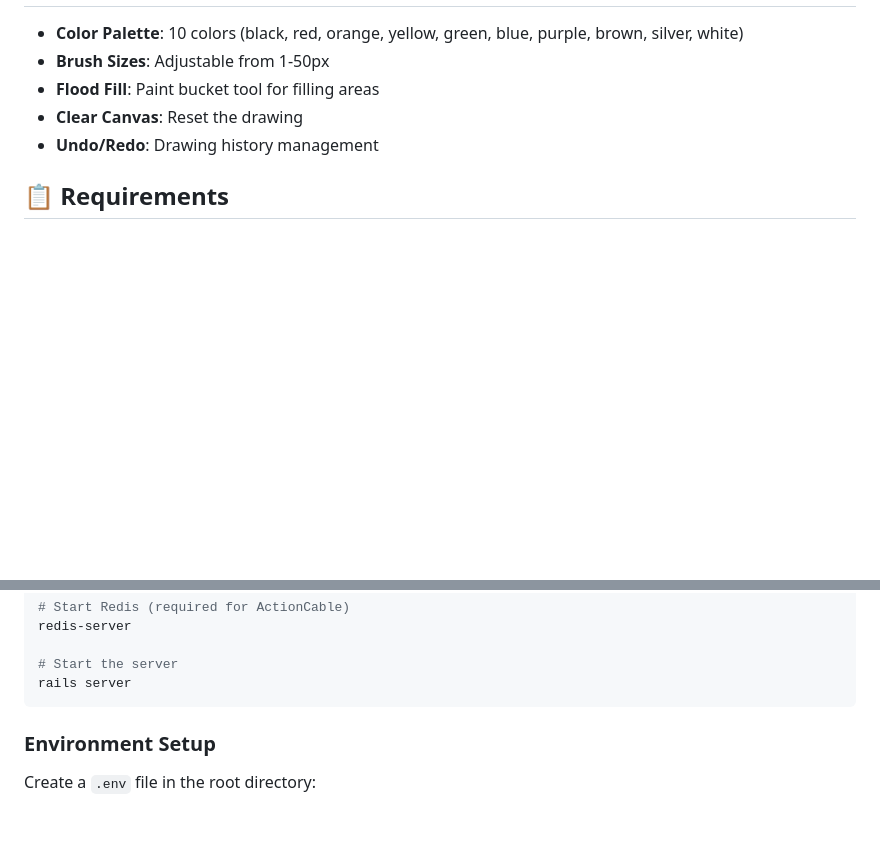
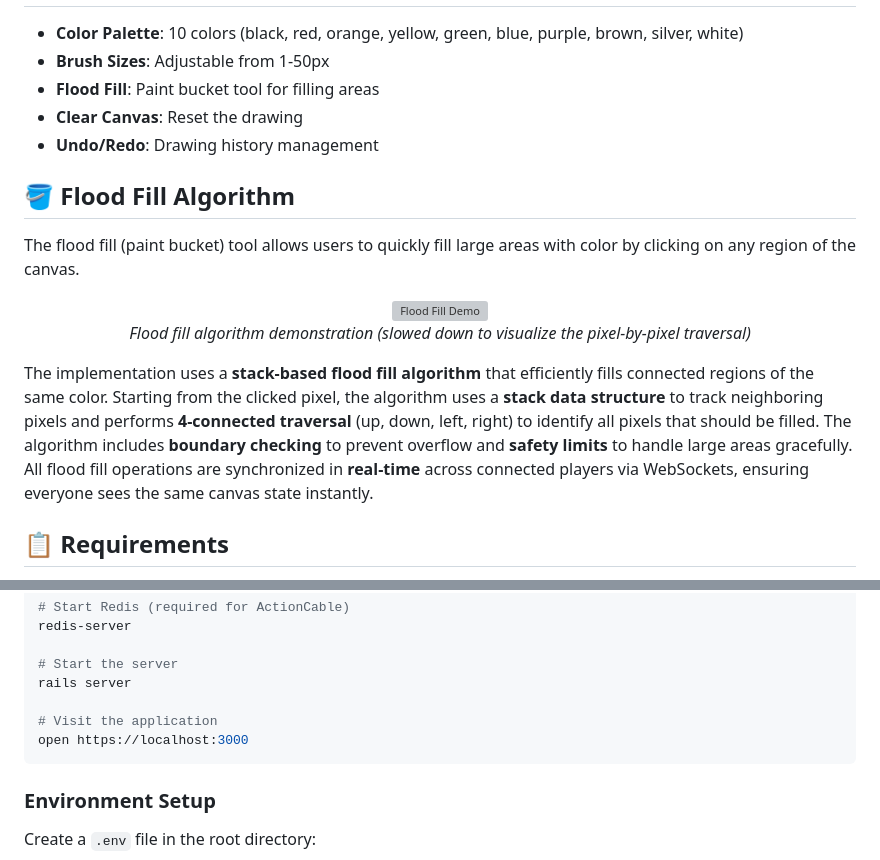
Before and after one commit to karamvirr/word-guessing-game, a Markdown page: README.md, 2 parts joined by grey strips. Rendered like a GitHub page; blank space fills up the shorter version; grey boxes are pictures that could not be loaded.

````diff
--- a/README.md
+++ b/README.md
@@ -41,6 +52,17 @@ A real-time multiplayer drawing and guessing game built with Ruby on Rails and W
 - **Clear Canvas**: Reset the drawing
 - **Undo/Redo**: Drawing history management
 
+## 🪣 Flood Fill Algorithm
+
+The flood fill (paint bucket) tool allows users to quickly fill large areas with color by clicking on any region of the canvas.
+
+<div align="center">
+  <img src="https://github.com/user-attachments/assets/54a17ed4-23ec-4993-af58-87e5df08e60c" alt="Flood Fill Demo">
+  <p><em>Flood fill algorithm demonstration (slowed down to visualize the pixel-by-pixel traversal)</em></p>
+</div>
+
+The implementation uses a **stack-based flood fill algorithm** that efficiently fills connected regions of the same color. Starting from the clicked pixel, the algorithm uses a **stack data structure** to track neighboring pixels and performs **4-connected traversal** (up, down, left, right) to identify all pixels that should be filled. The algorithm includes **boundary checking** to prevent overflow and **safety limits** to handle large areas gracefully. All flood fill operations are synchronized in **real-time** across connected players via WebSockets, ensuring everyone sees the same canvas state instantly.
+
 ## 📋 Requirements
 
 - Ruby 3.1.0
@@ -70,6 +92,9 @@ redis-server
 
 # Start the server
 rails server
+
+# Visit the application
+open https://localhost:3000
 ```
 
 ### Environment Setup
````
Also changed, not shown: other parts of README.md (+11 -0 lines).
